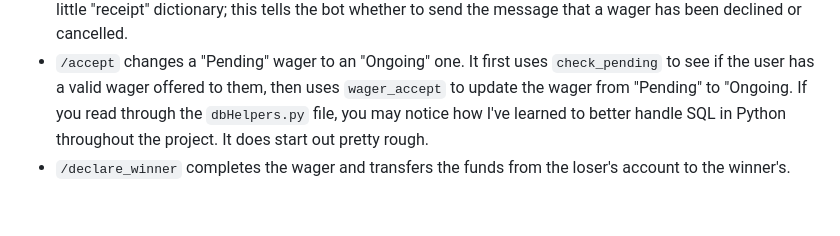
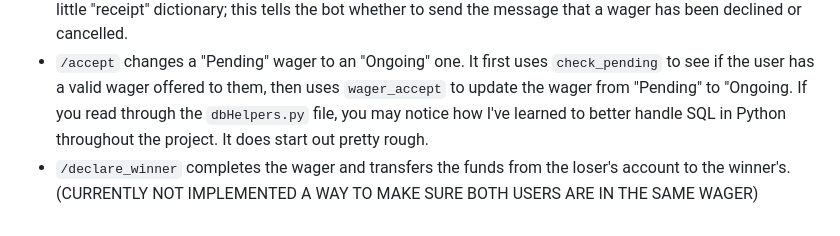
Before and after one commit to Gill-rndone/wagerbot, a Markdown page: README.md, the part around the change. GitHub-like rendering.

```diff
--- a/README.md
+++ b/README.md
@@ -63,4 +63,4 @@ The main Discord bot file. Outside of the basic boilerplate code, you may notice
 * `/wager` is the command to open a wager and offer it to your chosen opponent. When called, the command will first log both users and the server into the database if not already in it using `dbHelperse.profile_checker`. What `profile_checker` does is check if you exist in the database; if not, it will add you to the database and give you the starting balance of $1050. It also checks if you've changed your username by comparing your current username and the name the database has in relation to your user ID; if it notices a change, it simply updates the username in the database. `server_checker` functions similarly, minus the balance. Then `/wager` checks to make sure all your arguments are valid (not offering a wager to yourself and making sure the amount is a positive integer which you can afford). The method `bet_circumstance` checks if each user has a currently pending/ongoing wager and/or if they have the available balance for the offered wager. Lastly, it uses the `open_wager` method to create a new wager in the database with the status of "Pending" (Note: In the database, "user_id_a" will always be the one who offered the wager).
 * `/decline` can be used by the instigator to cancel a wager or by the target to decline the wager. It uses `check_pending`, or `check_pending_offered` depending on whether or not you're the instigator, to see if there is a wager to be declined, then uses `/wager_decline`, which changes the wager status of a user from Pending (Note: users may only have one "Pending" or "Ongoing" wager at a time) to "Declined" and returns a little "receipt" dictionary; this tells the bot whether to send the message that a wager has been declined or cancelled.
 * `/accept` changes a "Pending" wager to an "Ongoing" one. It first uses `check_pending` to see if the user has a valid wager offered to them, then uses `wager_accept` to update the wager from "Pending" to "Ongoing. If you read through the `dbHelpers.py` file, you may notice how I've learned to better handle SQL in Python throughout the project. It does start out pretty rough.
-* `/declare_winner` completes the wager and transfers the funds from the loser's account to the winner's.
+* `/declare_winner` completes the wager and transfers the funds from the loser's account to the winner's. (CURRENTLY NOT IMPLEMENTED A WAY TO MAKE SURE BOTH USERS ARE IN THE SAME WAGER)
```
